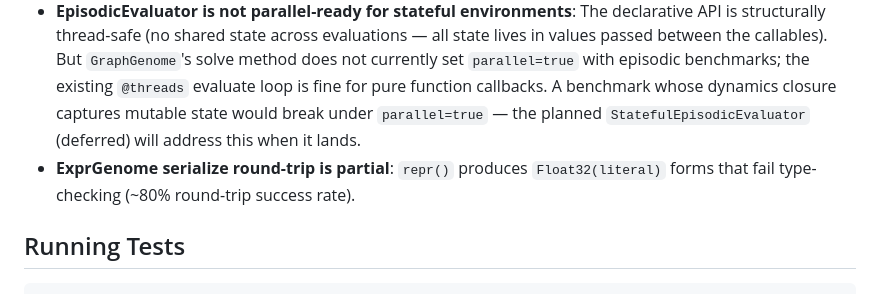
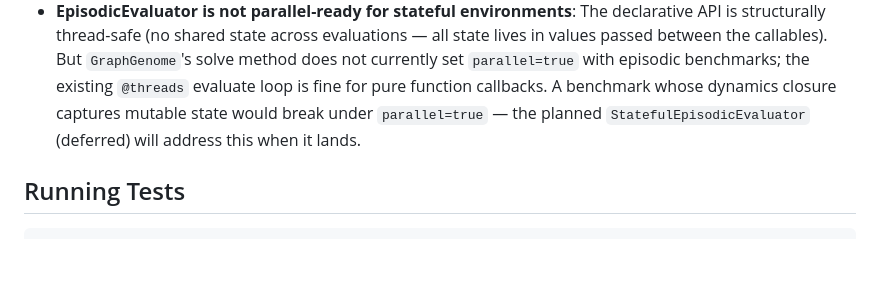
Before and after one commit to CodeReclaimers/Arborist.jl, a Markdown page: CLAUDE.md, the part around the change. GitHub-like rendering; blank space fills up the shorter version.

Commit message:
Remove fixed item from CLAUDE.md.

```diff
--- a/CLAUDE.md
+++ b/CLAUDE.md
@@ -186,7 +186,6 @@ ext/
 - **Distributed NEAT innovation matching is disjoint-range, not content-aware**: Distributed IslandModel gives each worker a unique innovation ID range (`[0, 10^9)`, `[10^9, 2·10^9)`, …) so IDs don't collide. The cost is that structurally identical mutations on different workers receive different IDs — treated as disjoint (non-matching) by NEAT crossover rather than aligned. Per-generation cross-worker innovation dedup is not implemented.
 - **EpisodicEvaluator output decoding depends on output-node activation**: The `decode_action` callback receives raw network outputs in the range determined by the output node's activation function (default `:sigmoid` ∈ (0,1)). Threshold-based decoders must account for this — `y > 0` is always true with sigmoid, so thresholds should be at the activation midpoint (0.5 for sigmoid, 0 for tanh/identity). The Phase B control benchmarks all document this in their `_decode` helpers.
 - **EpisodicEvaluator is not parallel-ready for stateful environments**: The declarative API is structurally thread-safe (no shared state across evaluations — all state lives in values passed between the callables). But `GraphGenome`'s solve method does not currently set `parallel=true` with episodic benchmarks; the existing `@threads` evaluate loop is fine for pure function callbacks. A benchmark whose dynamics closure captures mutable state would break under `parallel=true` — the planned `StatefulEpisodicEvaluator` (deferred) will address this when it lands.
-- **ExprGenome serialize round-trip is partial**: `repr()` produces `Float32(literal)` forms that fail type-checking (~80% round-trip success rate).
 
 ## Running Tests
 
```
